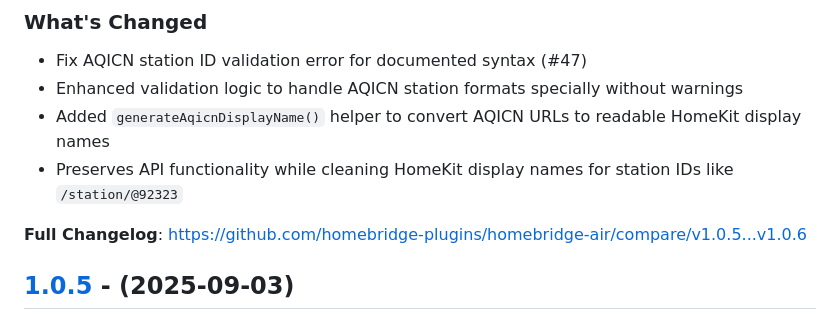
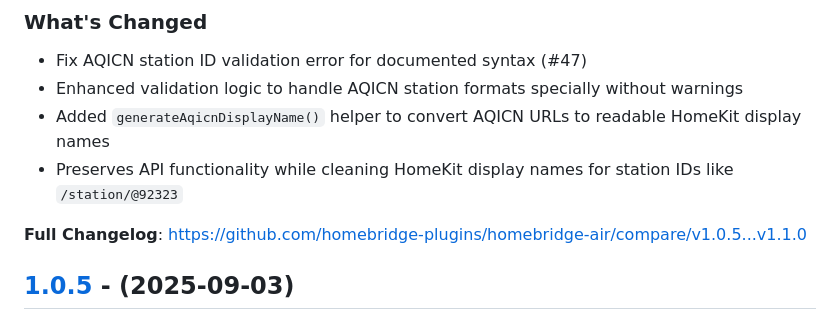
Before and after one commit to homebridge-plugins/homebridge-air, a Markdown page: CHANGELOG.md, the part around one of its changes. GitHub-like rendering.

Commit message:
Update CHANGELOG for version 1.1.0
Updated version to 1.1.0 and documented changes including AQICN station ID validation fixes and new helper function for display names.

```diff
--- a/CHANGELOG.md
+++ b/CHANGELOG.md
@@ -8,7 +8,7 @@ All notable changes to this project will be documented in this file. This projec
 - Added `generateAqicnDisplayName()` helper to convert AQICN URLs to readable HomeKit display names
 - Preserves API functionality while cleaning HomeKit display names for station IDs like `/station/@92323`
 
-**Full Changelog**: https://github.com/homebridge-plugins/homebridge-air/compare/v1.0.5...v1.0.6
+**Full Changelog**: https://github.com/homebridge-plugins/homebridge-air/compare/v1.0.5...v1.1.0
 
 ## [1.0.5](https://github.com/homebridge-plugins/homebridge-air/releases/tag/v1.0.5) - (2025-09-03)
 
```
Also changed, not shown: other parts of CHANGELOG.md (+1 -1 lines).
